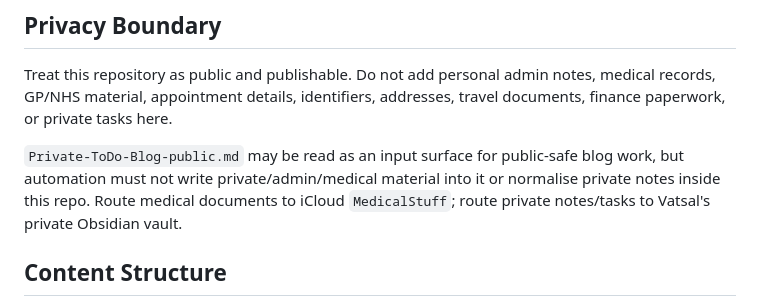
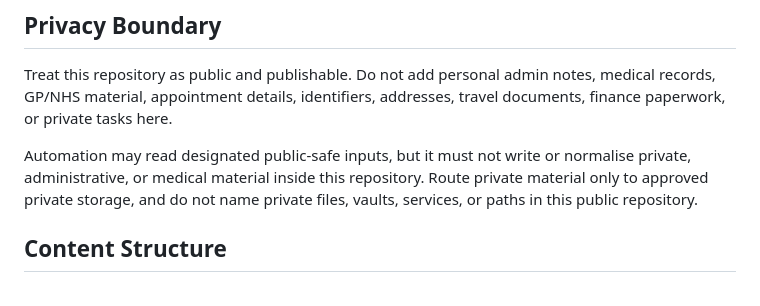
Before and after one commit to comphy-lab/CoMPhy-Lab-Blogs, a Markdown page: AGENTS.md, the part around the change. Drawn GitHub-style.

Commit message:
Remove private storage names from guidance (#2)
Keep the public privacy boundary explicit without publishing private file, vault, service, or path names.

```diff
--- a/AGENTS.md
+++ b/AGENTS.md
@@ -10,7 +10,10 @@ This is a research blog repository for the Computational Multiphase Physics (CoM
 
 Treat this repository as public and publishable. Do not add personal admin notes, medical records, GP/NHS material, appointment details, identifiers, addresses, travel documents, finance paperwork, or private tasks here.
 
-`Private-ToDo-Blog-public.md` may be read as an input surface for public-safe blog work, but automation must not write private/admin/medical material into it or normalise private notes inside this repo. Route medical documents to iCloud `MedicalStuff`; route private notes/tasks to Vatsal's private Obsidian vault.
+Automation may read designated public-safe inputs, but it must not write or
+normalise private, administrative, or medical material inside this repository.
+Route private material only to approved private storage, and do not name
+private files, vaults, services, or paths in this public repository.
 
 ## Content Structure
 
```
